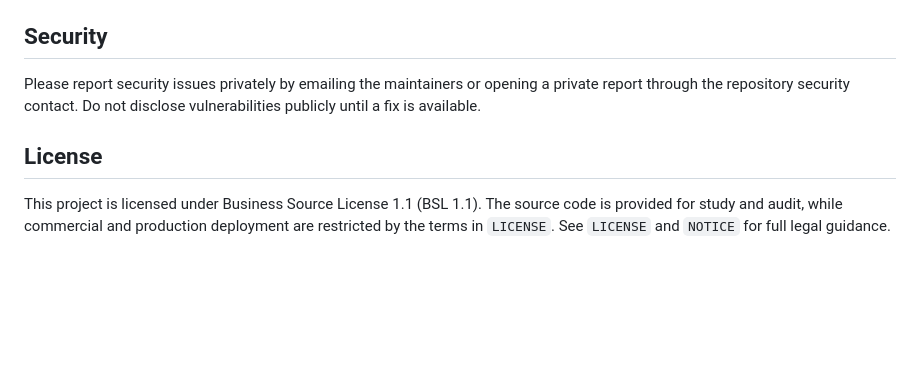
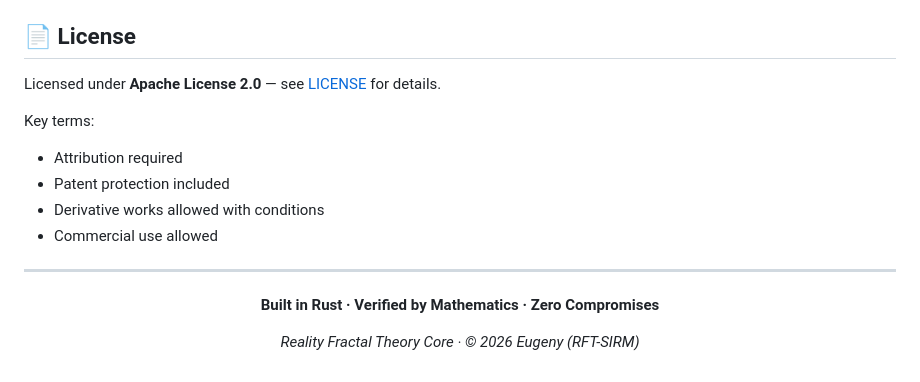
Before and after one commit to RFT-SIRM/Rift-Network, a Markdown page: README.md, the part around the change. GitHub-like rendering; blank space fills up the shorter version.

```diff
--- a/README.md
+++ b/README.md
@@ -284,10 +284,22 @@ The repository CI workflow is defined in `.github/workflows/rust.yml` and curren
 - `cargo clippy --workspace --exclude ultra_core_rift --exclude rift_token --all-targets --all-features -- -D warnings -A unexpected-cfgs`
 - `cargo test --workspace --exclude ultra_core_rift --exclude rift_token`
 
-## Security
+## 📄 License
 
-Please report security issues privately by emailing the maintainers or opening a private report through the repository security contact. Do not disclose vulnerabilities publicly until a fix is available.
+Licensed under **Apache License 2.0** — see [LICENSE](LICENSE) for details.
 
-## License
+Key terms:
+- Attribution required
+- Patent protection included
+- Derivative works allowed with conditions
+- Commercial use allowed
 
-This project is licensed under Business Source License 1.1 (BSL 1.1). The source code is provided for study and audit, while commercial and production deployment are restricted by the terms in `LICENSE`. See `LICENSE` and `NOTICE` for full legal guidance.
+---
+
+<div align="center">
+
+**Built in Rust · Verified by Mathematics · Zero Compromises**
+
+*Reality Fractal Theory Core · © 2026 Eugeny (RFT-SIRM)*
+
+</div>
```
